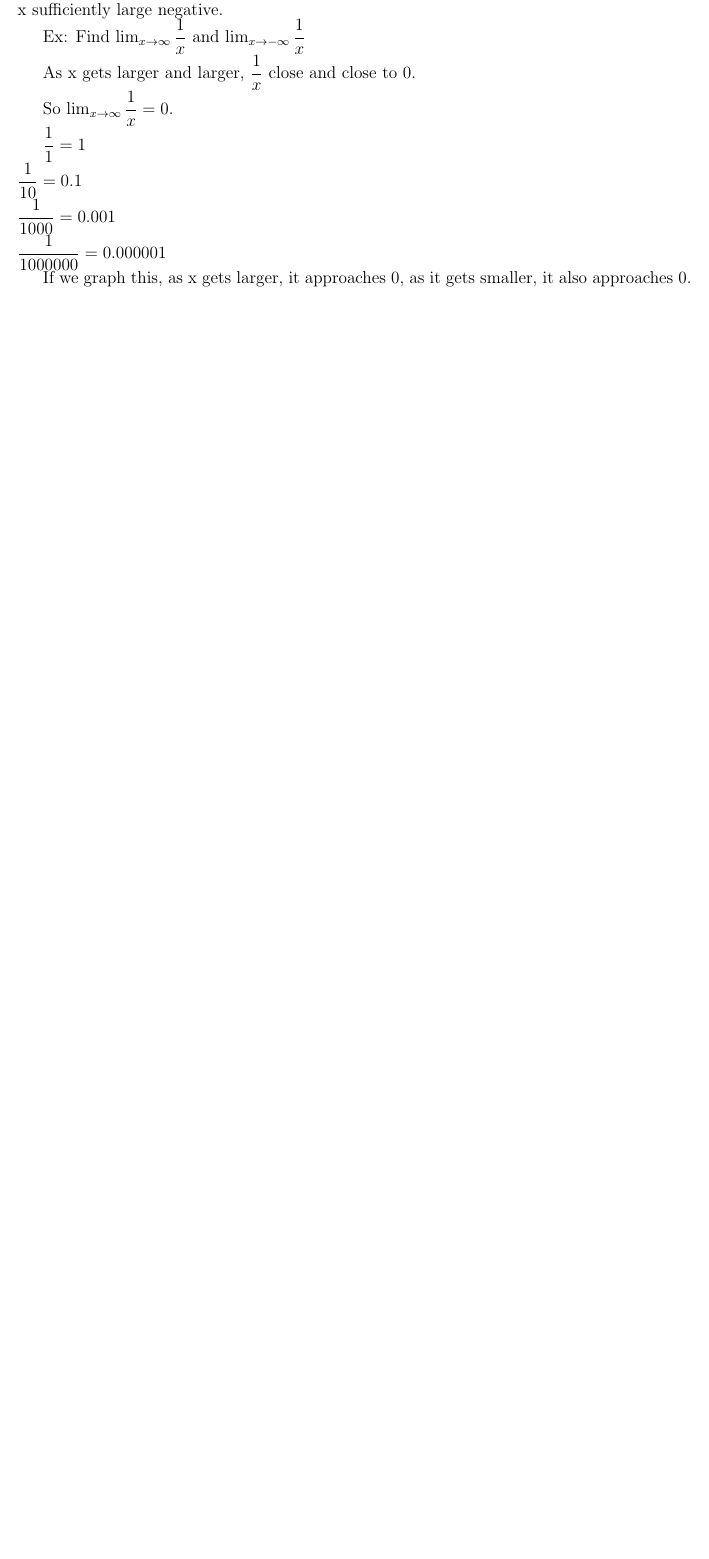
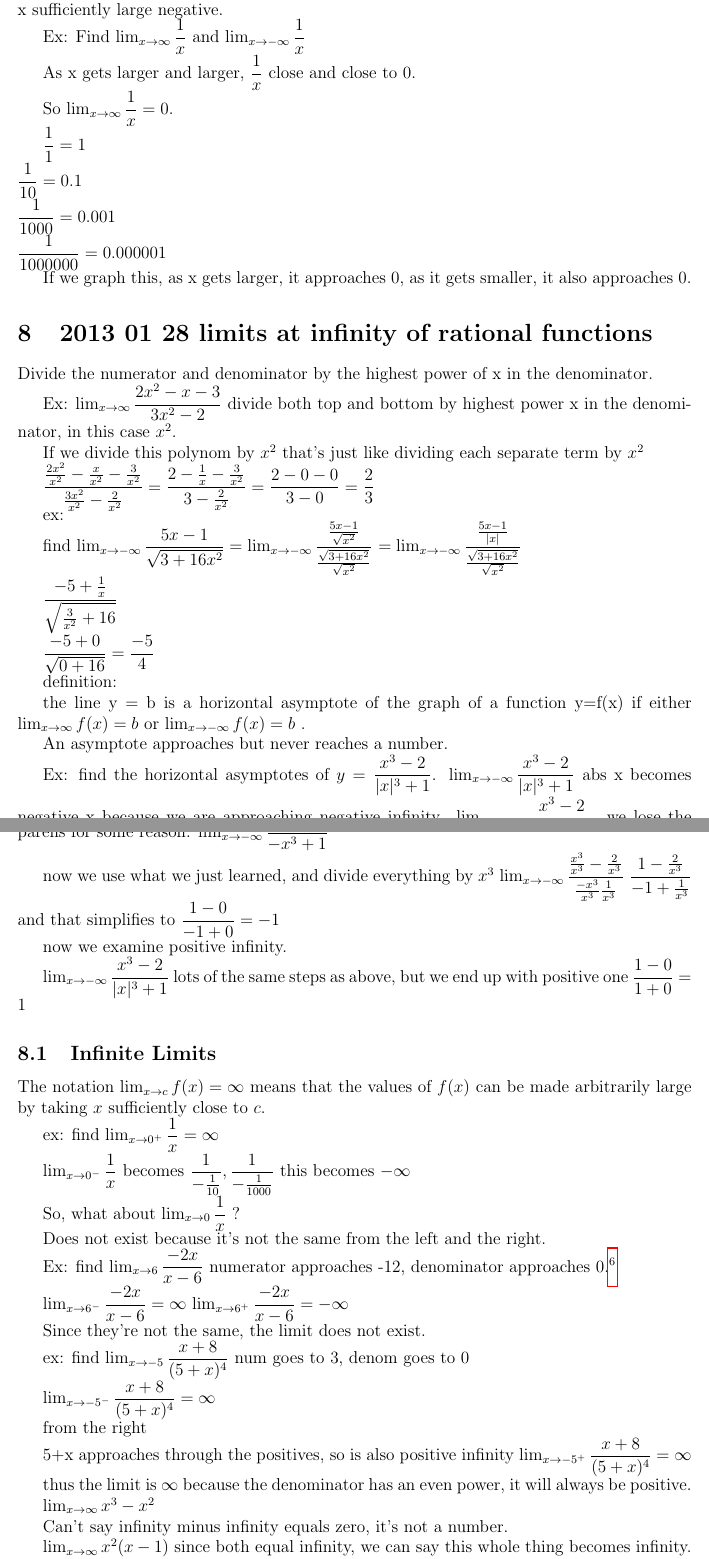
Before and after one commit to shapr/ma125, a LaTeX document (calculus.tex): part of page 10 of 10 before the commit and two parts of pages 10 and 11 of 12 after it, the two joined at a grey line, cut so that both start at the same text, the shorter picture padded with empty space. Compiled offline with pdfLaTeX.

Commit message:
latest changes, a variety of questions

```diff
--- a/calculus.tex
+++ b/calculus.tex
@@ -4,6 +4,8 @@
 \usepackage{hyperref}
 \usepackage{amsmath}
 \usepackage{amsthm}
+
+\newcommand*\diff{\mathop{}\!\mathrm{d}}
 \begin{document}
 \section*{Calculus}
 \section{Review}
@@ -608,3 +610,89 @@ $
 
 If we graph this, as x gets larger, it approaches 0, as it gets smaller, it also approaches 0.
 
+\section{2013 01 28 limits at infinity of rational functions}
+
+Divide the numerator and denominator by the highest power of x in the denominator.
+
+Ex: $\lim_{x \to \infty}\dfrac{2x^2-x-3}{3x^2-2}$
+divide both top and bottom by highest power x in the denominator, in this case $x^2$.
+
+If we divide this polynom by $x^2$ that's just like dividing each separate term by $x^2$
+
+$\dfrac{\frac{2x^2}{x^2}- \frac{x}{x^2} -\frac{3}{x^2}}{\frac{3x^2}{x^2} - \frac{2}{x^2}} = \dfrac{2-\frac{1}{x}-\frac{3}{x^2}}{3-\frac{2}{x^2}} = \dfrac{2-0-0}{3-0} = \dfrac{2}{3}$
+
+ex:
+
+find $\lim_{x\to-\infty}\dfrac{5x-1}{\sqrt{3+16x^2}} =
+\lim_{x\to-\infty}\dfrac{\frac{5x-1}{\sqrt{x^2}}}{\frac{\sqrt{3+16x^2}}{\sqrt{x^2}}}$
+$=  \lim_{x\to-\infty}\dfrac{\frac{5x-1}{|x|}} {\frac{\sqrt{3+16x^2}}{\sqrt{x^2}}}$
+
+$\dfrac{-5+\frac{1}{x}}{\sqrt{\frac{3}{x^2}+16}}$
+
+$\dfrac{-5+0}{\sqrt{0+16}} = \dfrac{-5}{4}$
+
+definition:
+
+the line y = b is a horizontal asymptote of the graph of a function y=f(x) if either $\lim_{x\to\infty}f(x)=b$
+or $\lim_{x\to -\infty}f(x)=b$ .
+
+An asymptote approaches but never reaches a number.
+
+Ex: find the horizontal asymptotes of $y=\dfrac{x^3-2}{|x|^3+1}$.
+$\lim_{x\to -\infty}\dfrac{x^3-2}{|x|^3+1}$
+abs x becomes negative x because we are approaching negative infinity.
+$\lim_{x\to -\infty}\dfrac{x^3-2}{(-x)^3+1}$
+we lose the parens for some reason.
+$\lim_{x\to -\infty}\dfrac{x^3-2}{-x^3+1}$
+
+now we use what we just learned, and divide everything by $x^3$
+$\lim_{x\to -\infty}\dfrac{\frac{x^3}{x^3}-\frac{2}{x^3}}{\frac{-x^3}{x^3}\frac{1}{x^3}}$
+$\dfrac{1-\frac{2}{x^3}}{-1+\frac{1}{x^3}}$
+and that simplifies to
+$\dfrac{1-0}{-1+0} = -1$
+
+now we examine positive infinity.
+
+$\lim_{x\to -\infty}\dfrac{x^3-2}{|x|^3+1}$
+lots of the same steps as above, but we end up with positive one
+$\dfrac{1-0}{1+0} = 1$
+
+\subsection{Infinite Limits}
+The notation $\lim_{x\to c}f(x)=\infty$ means that the values of $f(x)$ can be made arbitrarily large by taking
+$x$ sufficiently close to $c$.
+
+ex: find $\lim_{x\to 0^+}\dfrac{1}{x} = \infty$
+
+$\lim_{x\to 0^-}\dfrac{1}{x}$ becomes $\dfrac{1}{-\frac{1}{10}},\dfrac{1}{-\frac{1}{1000}}$ this becomes
+$-\infty$
+
+So, what about $\lim_{x\to 0}\dfrac{1}{x}$ ?
+
+Does not exist because it's not the same from the left and the right.
+
+Ex: find $\lim_{x\to 6}\dfrac{-2x}{x-6}$ numerator approaches -12, denominator approaches 0.\footnote{When you
+  find a zero in the denominator, break it up and check the left and right hand limits.}
+
+$\lim_{x\to 6^-}\dfrac{-2x}{x-6} = \infty$
+$\lim_{x\to 6^+}\dfrac{-2x}{x-6} = -\infty$
+
+Since they're not the same, the limit does not exist.
+
+
+ex: find $\lim_{x \to -5}\dfrac{x+8}{(5+x)^4}$ num goes to 3, denom goes to 0
+
+$\lim_{x \to -5^-}\dfrac{x+8}{(5+x)^4} = \infty$
+
+from the right
+
+5+x approaches through the positives, so is also positive infinity
+$\lim_{x \to -5^+}\dfrac{x+8}{(5+x)^4} = \infty$
+
+thus the limit is $\infty$
+because the denominator has an even power, it will always be positive.
+
+$\lim_{x\to\infty}x^3-x^2$
+
+Can't say infinity minus infinity equals zero, it's not a number.
+
+$\lim_{x\to\infty}x^2(x-1)$ since both equal infinity, we can say this whole thing becomes infinity.
```
Also changed, not shown: calculus.tex (22 more changed lines).
